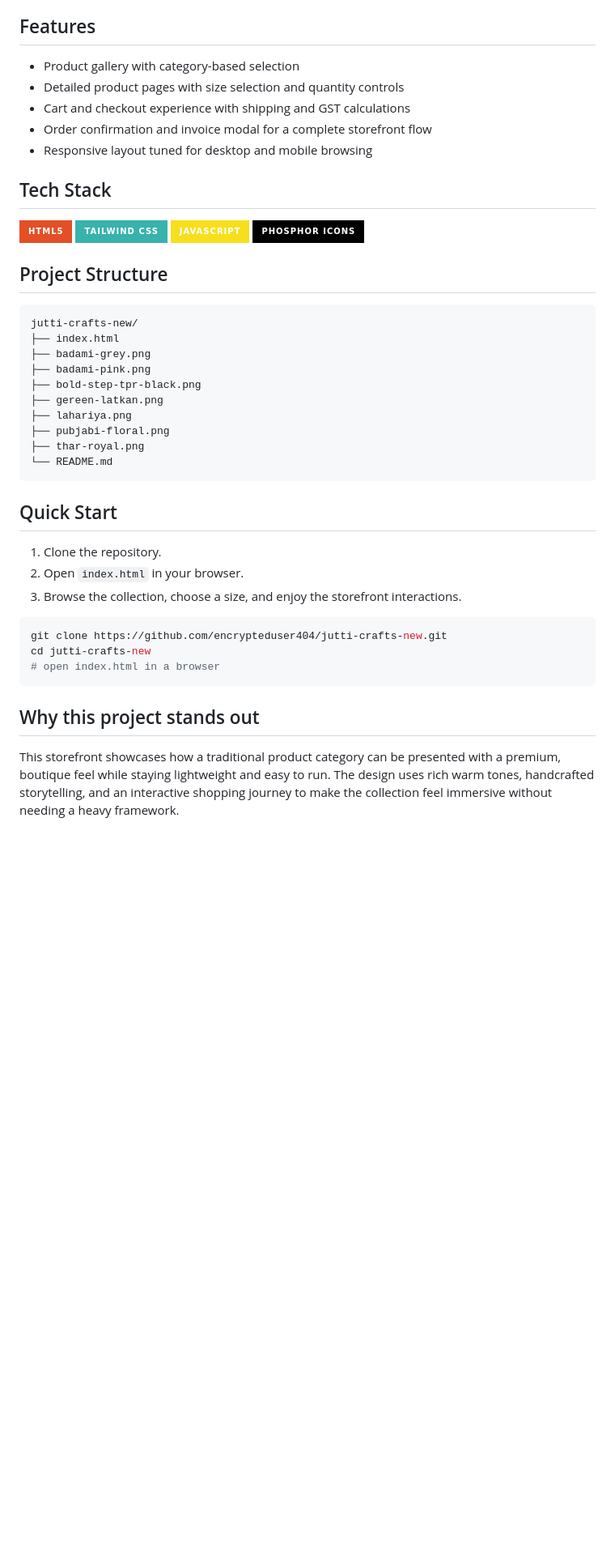
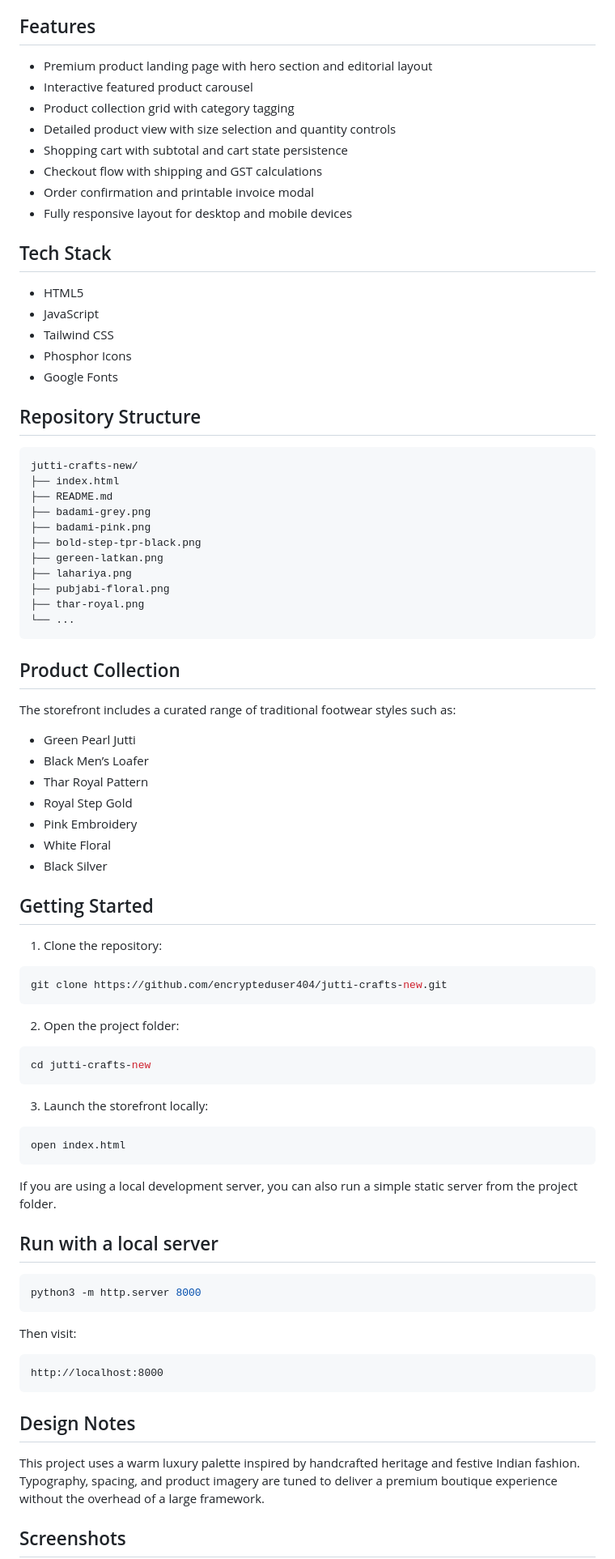
Before and after one commit to encrypteduser404/jutti-crafts-new, a Markdown page: README.md, the part around one of its changes. Shown at 81% size. Rendered like a GitHub page; badges without logos; blank space fills up the shorter version.

Commit message:
Rewrite the README to a professional, polished project overview for the JuttiCrafts storefront

````diff
--- a/README.md
+++ b/README.md
@@ -94,26 +18,29 @@ A premium single-page storefront for authentic handcrafted juttis, blending trad
 
 ## Features
 
-- Product gallery with category-based selection
-- Detailed product pages with size selection and quantity controls
-- Cart and checkout experience with shipping and GST calculations
-- Order confirmation and invoice modal for a complete storefront flow
-- Responsive layout tuned for desktop and mobile browsing
+- Premium product landing page with hero section and editorial layout
+- Interactive featured product carousel
+- Product collection grid with category tagging
+- Detailed product view with size selection and quantity controls
+- Shopping cart with subtotal and cart state persistence
+- Checkout flow with shipping and GST calculations
+- Order confirmation and printable invoice modal
+- Fully responsive layout for desktop and mobile devices
 
 ## Tech Stack
 
-<p align="left">
-  <img src="https://img.shields.io/badge/HTML5-E34F26?style=for-the-badge&logo=html5&logoColor=white" alt="HTML5" />
-  <img src="https://img.shields.io/badge/Tailwind_CSS-38B2AC?style=for-the-badge&logo=tailwind-css&logoColor=white" alt="Tailwind CSS" />
-  <img src="https://img.shields.io/badge/JavaScript-F7DF1E?style=for-the-badge&logo=javascript&logoColor=black" alt="JavaScript" />
-  <img src="https://img.shields.io/badge/Phosphor_Icons-000000?style=for-the-badge&logo=fontawesome&logoColor=white" alt="Phosphor Icons" />
-</p>
+- HTML5
+- JavaScript
+- Tailwind CSS
+- Phosphor Icons
+- Google Fonts
 
-## Project Structure
+## Repository Structure
 
 ```text
 jutti-crafts-new/
 ├── index.html
+├── README.md
 ├── badami-grey.png
 ├── badami-pink.png
 ├── bold-step-tpr-black.png
@@ -121,23 +48,59 @@ jutti-crafts-new/
 ├── lahariya.png
 ├── pubjabi-floral.png
 ├── thar-royal.png
-└── README.md
+└── ...
 ```
 
-## Quick Start
+## Product Collection
 
-1. Clone the repository.
-2. Open `index.html` in your browser.
-3. Browse the collection, choose a size, and enjoy the storefront interactions.
+The storefront includes a curated range of traditional footwear styles such as:
+
+- Green Pearl Jutti
+- Black Men’s Loafer
+- Thar Royal Pattern
+- Royal Step Gold
+- Pink Embroidery
+- White Floral
+- Black Silver
+
+## Getting Started
+
+1. Clone the repository:
 
 ```bash
 git clone https://github.com/encrypteduser404/jutti-crafts-new.git
-cd jutti-crafts-new
-# open index.html in a browser
 ```
 
-## Why this project stands out
+2. Open the project folder:
 
-This storefront showcases how a traditional product category can be presented with a premium, boutique feel while staying lightweight and easy to run. The design uses rich warm tones, handcrafted storytelling, and an interactive shopping journey to make the collection feel immersive without needing a heavy framework.
+```bash
+cd jutti-crafts-new
+```
+
+3. Launch the storefront locally:
+
+```bash
+open index.html
+```
+
+If you are using a local development server, you can also run a simple static server from the project folder.
+
+## Run with a local server
+
+```bash
+python3 -m http.server 8000
+```
+
+Then visit:
+
+```text
+http://localhost:8000
+```
+
+## Design Notes
+
+This project uses a warm luxury palette inspired by handcrafted heritage and festive Indian fashion. Typography, spacing, and product imagery are tuned to deliver a premium boutique experience without the overhead of a large framework.
+
+## Screenshots
 
 <p align="center">
````
Also changed, not shown: other parts of README.md (+21 -90 lines).
